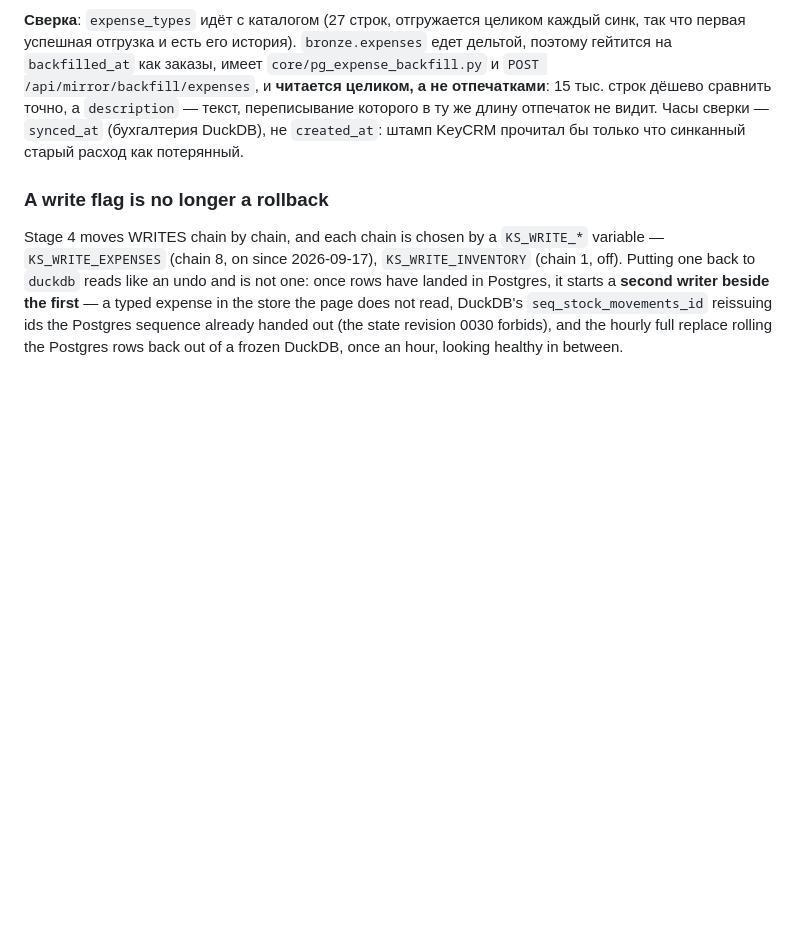
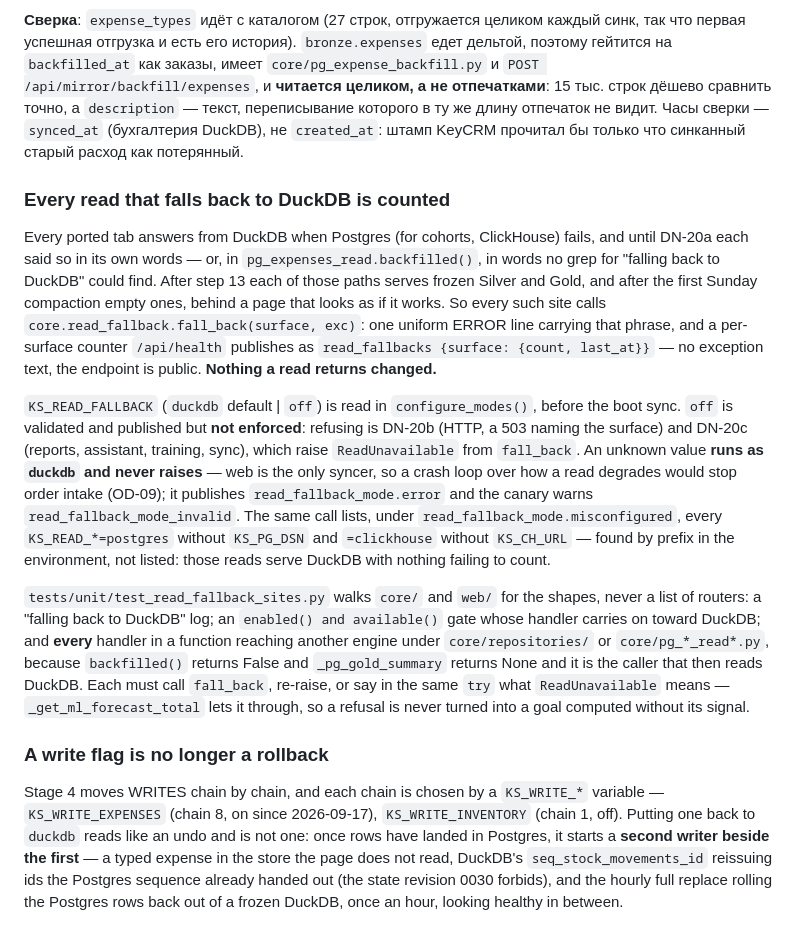
Before and after one commit to halloweex/key-api-bot, a Markdown page: .claude/CLAUDE.md, the part around the change. Drawn GitHub-style; blank space fills up the shorter version.

Commit message:
DN-20a: CLAUDE.md records the fallback counter, the mode that never stops web, and the walk
Co-Authored-By: Claude Opus 5.5 <noreply@anthropic.com>

```diff
--- a/.claude/CLAUDE.md
+++ b/.claude/CLAUDE.md
@@ -2293,6 +2293,40 @@ DuckDB уже удалась. Тест обходит AST: функция, зо
 Часы сверки — `synced_at` (бухгалтерия DuckDB), не `created_at`: штамп KeyCRM
 прочитал бы только что синканный старый расход как потерянный.
 
+### Every read that falls back to DuckDB is counted
+
+Every ported tab answers from DuckDB when Postgres (for cohorts, ClickHouse)
+fails, and until DN-20a each said so in its own words — or, in
+`pg_expenses_read.backfilled()`, in words no grep for "falling back to DuckDB"
+could find. After step 13 each of those paths serves frozen Silver and Gold,
+and after the first Sunday compaction empty ones, behind a page that looks as
+if it works. So every such site calls `core.read_fallback.fall_back(surface,
+exc)`: one uniform ERROR line carrying that phrase, and a per-surface counter
+`/api/health` publishes as `read_fallbacks {surface: {count, last_at}}` — no
+exception text, the endpoint is public. **Nothing a read returns changed.**
+
+`KS_READ_FALLBACK` (`duckdb` default | `off`) is read in `configure_modes()`,
+before the boot sync. `off` is validated and published but **not enforced**:
+refusing is DN-20b (HTTP, a 503 naming the surface) and DN-20c (reports,
+assistant, training, sync), which raise `ReadUnavailable` from `fall_back`. An
+unknown value **runs as `duckdb` and never raises** — web is the only syncer,
+so a crash loop over how a read degrades would stop order intake (OD-09); it
+publishes `read_fallback_mode.error` and the canary warns
+`read_fallback_mode_invalid`. The same call lists, under
+`read_fallback_mode.misconfigured`, every `KS_READ_*=postgres` without
+`KS_PG_DSN` and `=clickhouse` without `KS_CH_URL` — found by prefix in the
+environment, not listed: those reads serve DuckDB with nothing failing to count.
+
+`tests/unit/test_read_fallback_sites.py` walks `core/` and `web/` for the
+shapes, never a list of routers: a "falling back to DuckDB" log; an
+`enabled() and available()` gate whose handler carries on toward DuckDB; and
+**every** handler in a function reaching another engine under
+`core/repositories/` or `core/pg_*_read*.py`, because `backfilled()` returns
+False and `_pg_gold_summary` returns None and it is the caller that then reads
+DuckDB. Each must call `fall_back`, re-raise, or say in the same `try` what
+`ReadUnavailable` means — `_get_ml_forecast_total` lets it through, so a
+refusal is never turned into a goal computed without its signal.
+
 ### A write flag is no longer a rollback
 
 Stage 4 moves WRITES chain by chain, and each chain is chosen by a `KS_WRITE_*`
```
